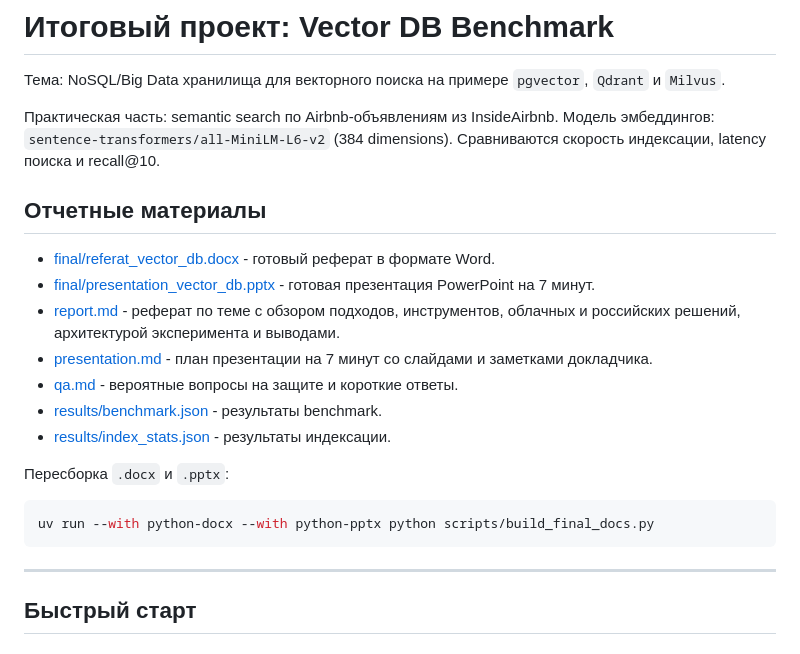
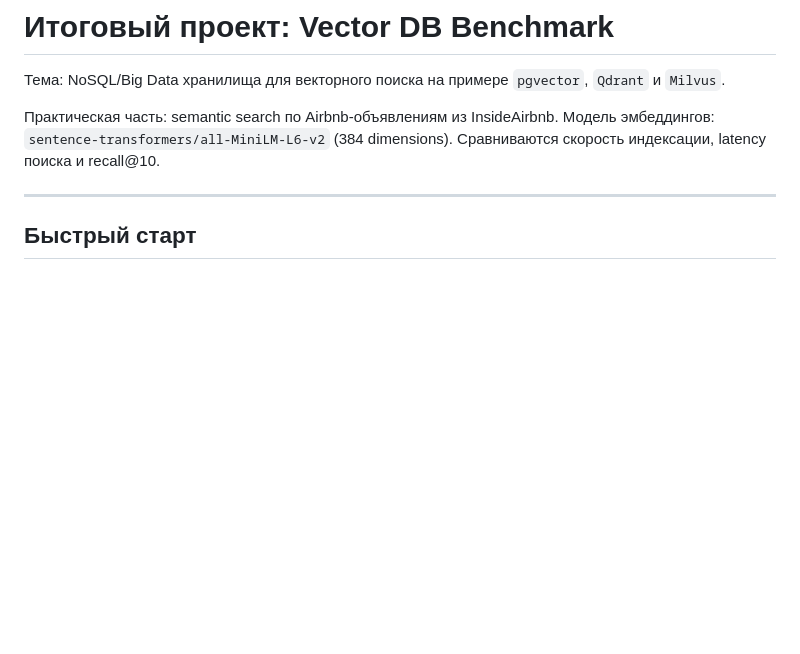
Before and after one commit to lexforfree/BD_labs, a Markdown page: project/README.md, the part around the change. Rendered like a GitHub page; blank space fills up the shorter version.

````diff
--- a/project/README.md
+++ b/project/README.md
@@ -7,25 +7,7 @@
 Модель эмбеддингов: `sentence-transformers/all-MiniLM-L6-v2` (384 dimensions).
 Сравниваются скорость индексации, latency поиска и recall@10.
 
-## Отчетные материалы
 
-- [final/referat_vector_db.docx](final/referat_vector_db.docx) - готовый
-  реферат в формате Word.
-- [final/presentation_vector_db.pptx](final/presentation_vector_db.pptx) -
-  готовая презентация PowerPoint на 7 минут.
-- [report.md](report.md) - реферат по теме с обзором подходов, инструментов,
-  облачных и российских решений, архитектурой эксперимента и выводами.
-- [presentation.md](presentation.md) - план презентации на 7 минут со
-  слайдами и заметками докладчика.
-- [qa.md](qa.md) - вероятные вопросы на защите и короткие ответы.
-- [results/benchmark.json](results/benchmark.json) - результаты benchmark.
-- [results/index_stats.json](results/index_stats.json) - результаты индексации.
-
-Пересборка `.docx` и `.pptx`:
-
-```bash
-uv run --with python-docx --with python-pptx python scripts/build_final_docs.py
-```
 
 ---
 
````
